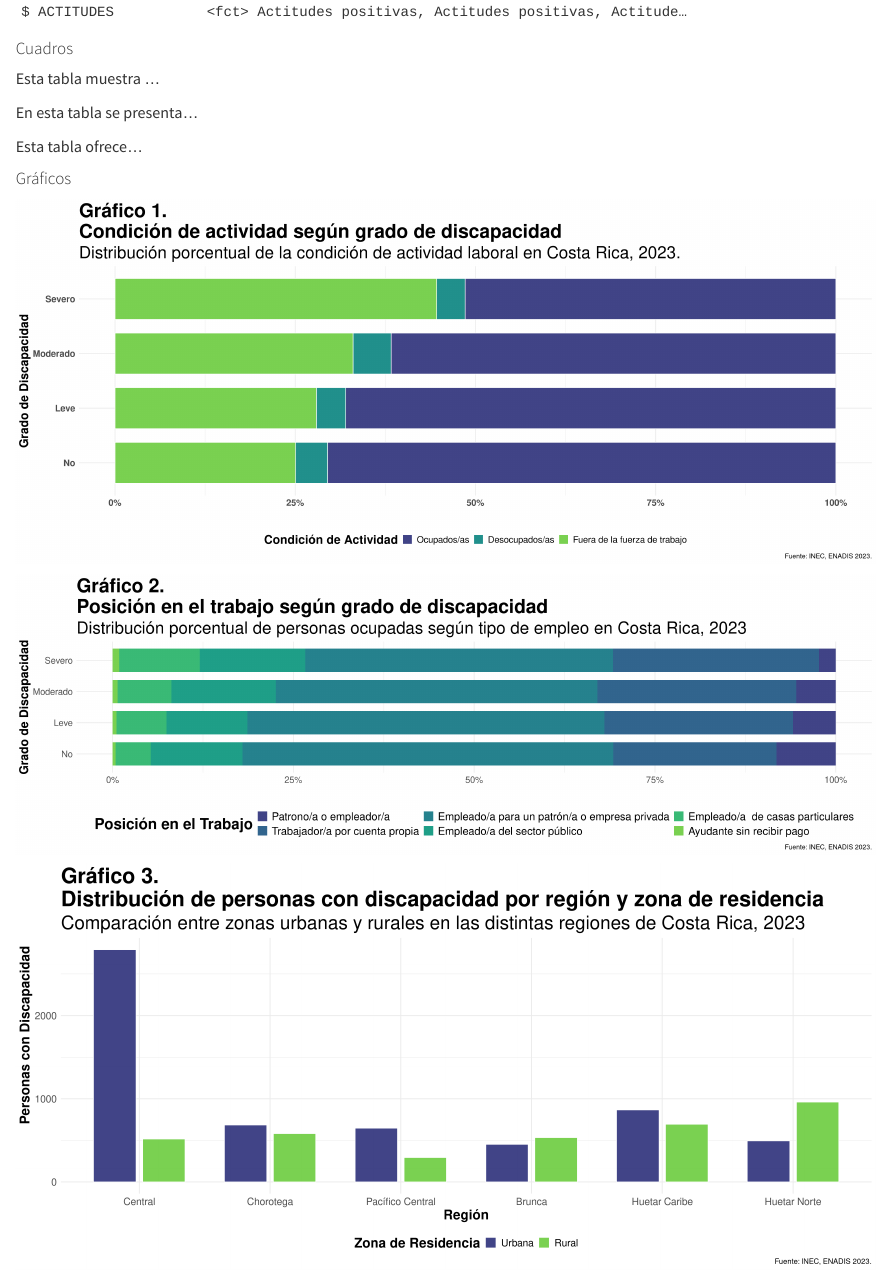
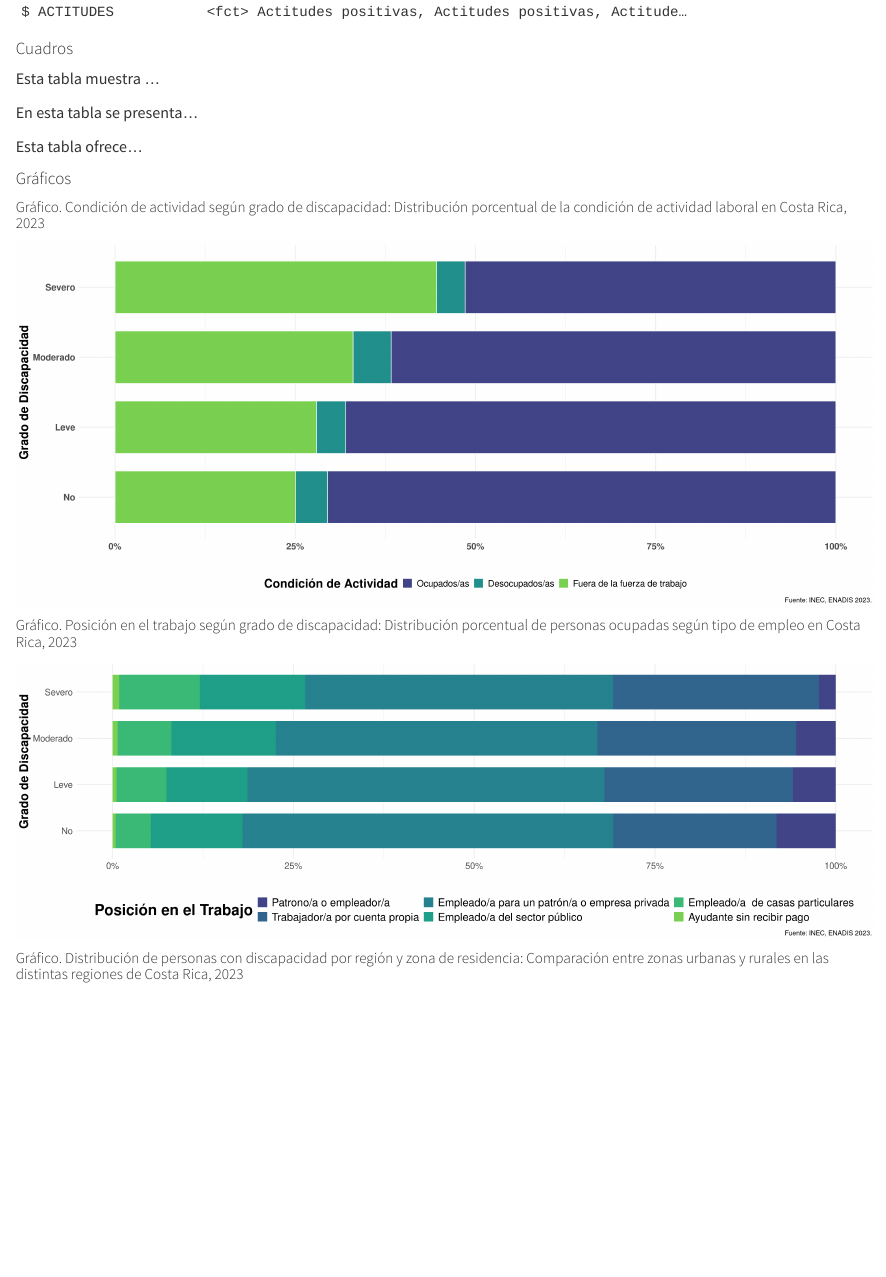
Before and after one commit to Diego-Vega-Viquez/Bitacoras-CA0303, a Quarto document (bitacoras/bitacora-2.qmd): the page in a window 1100 px wide, from 15220 px down. Rendered offline with R 4.5, knitr and Pandoc in place of Quarto, with nearby package versions.

Commit message:
fix: arregla formato de gráficos

````diff
--- a/bitacoras/bitacora-2.qmd
+++ b/bitacoras/bitacora-2.qmd
@@ -500,6 +500,7 @@ source("../cod/graficos_y_cuadros.R", local = env)
 
 #### Gráficos
 
+##### Gráfico. Condición de actividad según grado de discapacidad: Distribución porcentual de la condición de actividad laboral en Costa Rica, 2023 {#fig-activ-discapacidad}
 ```{r GRAFICO 1}
 #| echo: false
 #| warning: false
@@ -511,6 +512,7 @@ source("../cod/graficos_y_cuadros.R", local = env)
 #############
 env$grafico1
 ```
+##### Gráfico. Posición en el trabajo según grado de discapacidad: Distribución porcentual de personas ocupadas según tipo de empleo en Costa Rica, 2023 {#fig-posicion-discapacidad}
 ```{r GRAFICO 2}
 #| echo: false
 #| warning: false
@@ -522,6 +524,7 @@ env$grafico1
 #############
 env$grafico2
 ```
+##### Gráfico. Distribución de personas con discapacidad por región y zona de residencia: Comparación entre zonas urbanas y rurales en las distintas regiones de Costa Rica, 2023 {#fig-region-zona-discapacidad}
 ```{r GRAFICO 3}
 #| echo: false
 #| warning: false
--- a/cod/graficos_y_cuadros.R
+++ b/cod/graficos_y_cuadros.R
@@ -21,8 +21,8 @@ grafico1 <- ggplot(enadis, aes(x = Cap_grado, fill = condic_activi)) +
   scale_fill_viridis_d(option = "D", begin = 0.2, end = 0.8) +  # Ajuste de la paleta de colores
   scale_y_continuous(labels = scales::percent_format()) +
   labs(
-    title = "Gráfico 1. \nCondición de actividad según grado de discapacidad",
-    subtitle = "Distribución porcentual de la condición de actividad laboral en Costa Rica, 2023.",
+    # title = "Gráfico 1. \nCondición de actividad según grado de discapacidad",
+    # subtitle = "Distribución porcentual de la condición de actividad laboral en Costa Rica, 2023.",
     x = "Grado de Discapacidad",
     y = "",
     fill = "Condición de Actividad",
@@ -30,8 +30,8 @@ grafico1 <- ggplot(enadis, aes(x = Cap_grado, fill = condic_activi)) +
   ) +
   theme_minimal(base_size = 14) +  # Tamaño base ajustado
   theme(
-    plot.title = element_text(size = 32, face = "bold", hjust = 0),
-    plot.subtitle = element_text(size = 28, hjust = 0),
+    # plot.title = element_text(size = 32, face = "bold", hjust = 0),
+    # plot.subtitle = element_text(size = 28, hjust = 0),
     axis.title = element_text(face = "bold", size = 20),  # Títulos de ejes más grandes
     axis.text = element_text(face = "bold", size = 15),  # Texto de ejes más grande
     legend.position = "bottom",  # Posición de la leyenda
@@ -57,8 +57,8 @@ grafico2 <- ggplot(enadis %>% drop_na(), aes(x = Cap_grado, fill = B8a)) +
   scale_fill_viridis_d(option = "D", begin = 0.2, end = 0.8) +
   scale_y_continuous(labels = percent_format()) +
   labs(
-    title = "Gráfico 2. \nPosición en el trabajo según grado de discapacidad",
-    subtitle = "Distribución porcentual de personas ocupadas según tipo de empleo en Costa Rica, 2023",
+    # title = "Gráfico 2. \nPosición en el trabajo según grado de discapacidad",
+    # subtitle = "Distribución porcentual de personas ocupadas según tipo de empleo en Costa Rica, 2023",
     x = "Grado de Discapacidad",
     y = "",
     fill = "Posición en el Trabajo",
@@ -66,8 +66,8 @@ grafico2 <- ggplot(enadis %>% drop_na(), aes(x = Cap_grado, fill = B8a)) +
   ) +
   theme_minimal(base_size = 14) +
   theme(
-   plot.title = element_text(size = 32, face = "bold", hjust = 0),
-   plot.subtitle = element_text(size = 28, hjust = 0),
+   # plot.title = element_text(size = 32, face = "bold", hjust = 0),
+   # plot.subtitle = element_text(size = 28, hjust = 0),
     axis.title = element_text(face = "bold", size = 20),
     axis.text = element_text(size = 15),
     legend.position = "bottom",
@@ -98,8 +98,8 @@ grafico3 <- enadis %>%
   ) +
   scale_fill_viridis_d(option = "D", begin = 0.2, end = 0.8) +
   labs(
-    title = "Gráfico 3. \nDistribución de personas con discapacidad por región y zona de residencia",
-    subtitle = "Comparación entre zonas urbanas y rurales en las distintas regiones de Costa Rica, 2023",
+    # title = "Gráfico 3. \nDistribución de personas con discapacidad por región y zona de residencia",
+    # subtitle = "Comparación entre zonas urbanas y rurales en las distintas regiones de Costa Rica, 2023",
     x = "Región",
     y = "Personas con Discapacidad",
     fill = "Zona de Residencia",
@@ -107,8 +107,8 @@ grafico3 <- enadis %>%
   ) +
   theme_minimal(base_size = 14) +
   theme(
-   plot.title = element_text(size = 32, face = "bold", hjust = 0),
-   plot.subtitle = element_text(size = 28, hjust = 0),
+   # plot.title = element_text(size = 32, face = "bold", hjust = 0),
+   # plot.subtitle = element_text(size = 28, hjust = 0),
     axis.title.x = element_text(face = "bold", size = 20),  # Solo título eje X
     axis.title.y = element_text(face = "bold", size = 20, hjust = 0.9),  # Solo título eje Y
     axis.text = element_text(size = 15),
@@ -136,16 +136,16 @@ grafico4 <- ggplot(enadis %>% drop_na(ING_PERCAPITA_HOGAR, Cap_grado),
   ) +
   scale_fill_viridis_d(option = "D", begin = 0.2, end = 0.8, guide = "none") +
   labs(
-    title = "Gráfico 4. \nIngreso per capita del hogar según grado de discapacidad",
-    subtitle = "Distribución del ingreso mensual neto del hogar en Costa Rica, 2023",
+    # title = "Gráfico 4. \nIngreso per capita del hogar según grado de discapacidad",
+    # subtitle = "Distribución del ingreso mensual neto del hogar en Costa Rica, 2023",
     x = "Grado de Discapacidad",
     y = "Ingreso per cápita del hogar (escala logarítmica, colones)",
     caption = "Fuente: INEC, ENADIS 2023."
   ) +
   theme_minimal(base_size = 14) +
   theme(
-    plot.title = element_text(size = 32, face = "bold", hjust = 0),
-    plot.subtitle = element_text(size = 28, hjust = 0),
+    # plot.title = element_text(size = 32, face = "bold", hjust = 0),
+    # plot.subtitle = element_text(size = 28, hjust = 0),
     axis.title.x = element_text(face = "bold", size = 20),
     axis.title.y = element_text(face = "bold", size = 20),
     axis.text = element_text(size = 15),
@@ -171,15 +171,15 @@ grafico5 <- ggplot(enadis_completa %>% drop_na(ING_PERCAPITA_HOGAR, Dis_puntaje)
   ) +
   scale_x_continuous(name = "Puntaje de discapacidad") +
   labs(
-    title = "Gráfico 5. \nRelación entre puntaje de discapacidad e ingreso per cápita",
-    subtitle = "Tendencia del ingreso según nivel de discapacidad en Costa Rica, 2023",
+    # title = "Gráfico 5. \nRelación entre puntaje de discapacidad e ingreso per cápita",
+    # subtitle = "Tendencia del ingreso según nivel de discapacidad en Costa Rica, 2023",
     y = "Ingreso per cápita del hogar (colones)",
     caption = "Fuente: INEC, ENADIS 2023."
   ) +
   theme_minimal(base_size = 14) +
   theme(
-   plot.title = element_text(size = 32, face = "bold", hjust = 0),
-   plot.subtitle = element_text(size = 28, hjust = 0),
+   # plot.title = element_text(size = 32, face = "bold", hjust = 0),
+   # plot.subtitle = element_text(size = 28, hjust = 0),
     axis.title = element_text(face = "bold", size = 20),
     axis.text = element_text(size = 15),
     legend.position = "none"
@@ -204,14 +204,14 @@ grafico6 <- ggplot(enadis_completa %>% drop_na(A5, Des_puntaje),
   scale_y_continuous(name = "Puntaje de desempeño") +
   scale_x_continuous(name = "Edad (años)", breaks = seq(20, 100, by = 10)) +
   labs(
-    title = "Gráfico 6. \nRelación entre edad y puntaje de desempeño funcional",
-    subtitle = "Tendencia del desempeño físico y cognitivo según edad en Costa Rica, 2023",
+    # title = "Gráfico 6. \nRelación entre edad y puntaje de desempeño funcional",
+    # subtitle = "Tendencia del desempeño físico y cognitivo según edad en Costa Rica, 2023",
     caption = "Fuente: INEC, ENADIS 2023."
   ) +
   theme_minimal(base_size = 14) +
   theme(
-   plot.title = element_text(size = 32, face = "bold", hjust = 0),
-   plot.subtitle = element_text(size = 28, hjust = 0),
+   # plot.title = element_text(size = 32, face = "bold", hjust = 0),
+   # plot.subtitle = element_text(size = 28, hjust = 0),
     axis.title = element_text(face = "bold", size = 20),
     axis.text = element_text(size = 15),
     legend.position = "none"
````
Also changed, not shown: bitacoras/bitacora-2_files/figure-pdf/GRAFICO 1-1.pdf, bitacoras/bitacora-2_files/figure-pdf/GRAFICO 2-1.pdf, bitacoras/bitacora-2_files/figure-pdf/GRAFICO 3-1.pdf, bitacoras/bitacora-2_files/figure-pdf/GRAFICO 4-1.pdf, bitacoras/bitacora-2_files/figure-pdf/GRAFICO 5-1.pdf, bitacoras/bitacora-2_files/figure-pdf/GRAFICO 6-1.pdf, bitacoras/bitacora-2.qmd (3 more changed lines), 23 other files.
